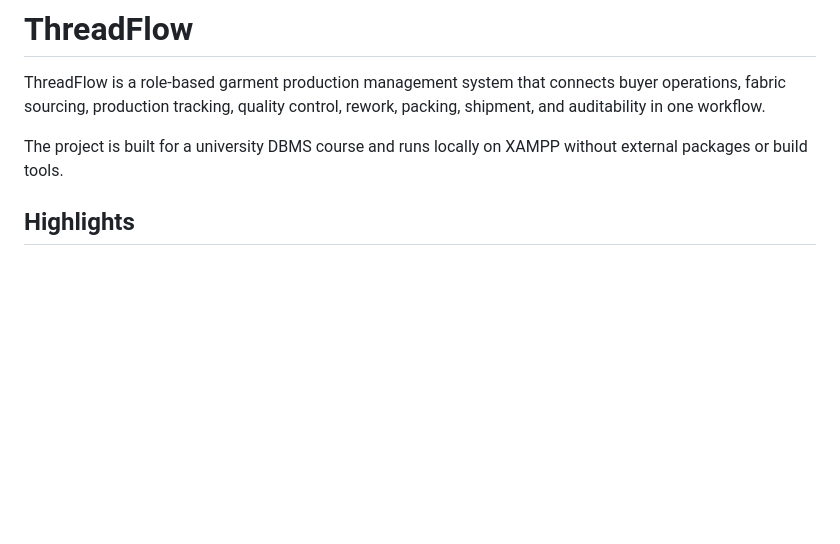
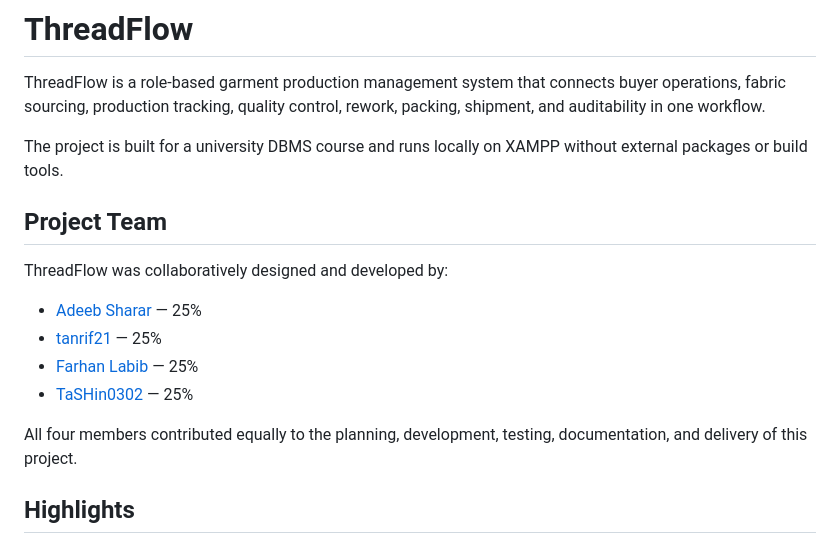
Before and after one commit to ash01-forge/ThreadFlow, a Markdown page: README.md, the part around the change. Drawn GitHub-style; blank space fills up the shorter version.

Commit message:
docs: add project team

```diff
--- a/README.md
+++ b/README.md
@@ -3,6 +3,17 @@
 ThreadFlow is a role-based garment production management system that connects buyer operations, fabric sourcing, production tracking, quality control, rework, packing, shipment, and auditability in one workflow.
 
 The project is built for a university DBMS course and runs locally on XAMPP without external packages or build tools.
+
+## Project Team
+
+ThreadFlow was collaboratively designed and developed by:
+
+- [Adeeb Sharar](https://github.com/ash01-forge) — 25%
+- [tanrif21](https://github.com/tanrif21) — 25%
+- [Farhan Labib](https://github.com/Farhan-Labib2003) — 25%
+- [TaSHin0302](https://github.com/TaSHin0302) — 25%
+
+All four members contributed equally to the planning, development, testing, documentation, and delivery of this project.
 
 ## Highlights
 
```
